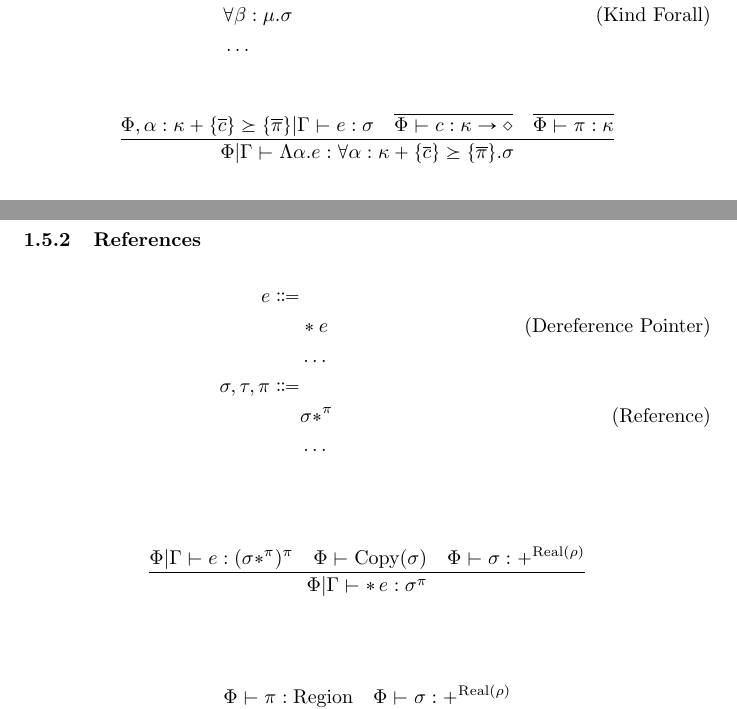
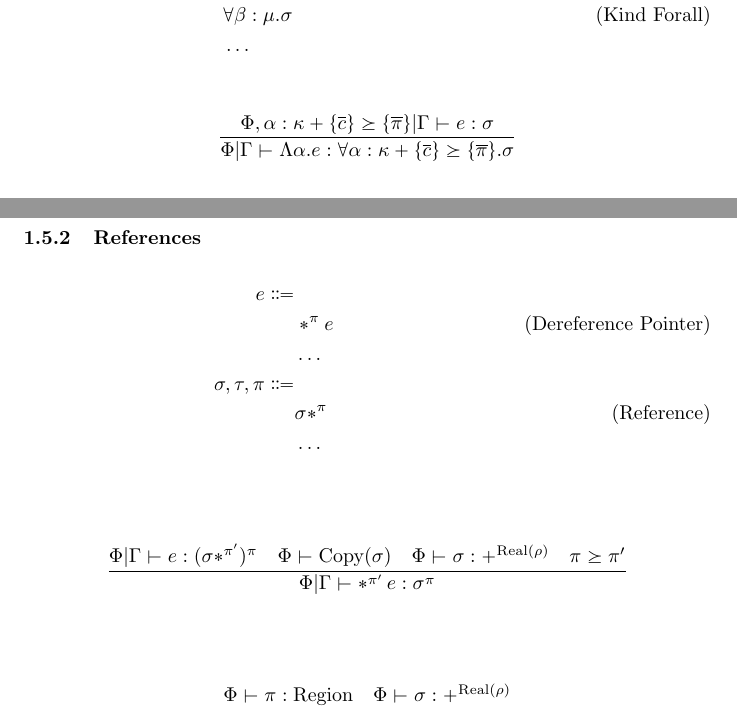
Before and after one commit to Superstar64/aith, a LaTeX document (rules/aith.tex): two parts of pages 5 and 8 of 13, joined at a grey line, cut so that both start at the same text. Compiled offline with pdfLaTeX.

Commit message:
added region subtyping

```diff
--- a/rules/aith.tex
+++ b/rules/aith.tex
@@ -195,8 +195,7 @@ e \Coloneqq & \\
 
 \begin{gather*}
 \frac
-{\Phi, \alpha : \kappa + \{ \overline c \} \succeq \{ \overline \pi \} | \Gamma \vdash e : \sigma \quad \overline {\Phi \vdash c : \kappa \to \diamond} \quad
-\overline { \Phi \vdash \pi : \kappa }}
+{\Phi, \alpha : \kappa + \{ \overline c \} \succeq \{ \overline \pi \} | \Gamma \vdash e : \sigma}
 {\Phi | \Gamma \vdash \Lambda \alpha. e : \forall \alpha : \kappa + \{ \overline c\} \succeq \{ \overline \pi \} . \sigma } \\
 \\
 \frac
@@ -315,8 +314,8 @@ e \Coloneqq & \\
 
 \begin{gather*}
 \frac
-{\Phi | \Gamma \vdash e : (\sigma *^\pi)^\pi \quad \Phi \vdash \text{Copy} (\sigma) \quad \Phi \vdash \sigma : +^{\text{Real}(\rho)}}
-{\Phi | \Gamma \vdash * \, e : \sigma^\pi} \\
+{\Phi | \Gamma \vdash e : (\sigma *^{\pi'})^\pi \quad \Phi \vdash \text{Copy} (\sigma) \quad \Phi \vdash \sigma : +^{\text{Real}(\rho)} \quad \pi \succeq \pi'}
+{\Phi | \Gamma \vdash *^{\pi'} \, e : \sigma^\pi} \\
 \end{gather*}
 
 \begin{gather*}
```
Also changed, not shown: README.md, rules/aith.tex (2 more changed lines), 12 other files.
